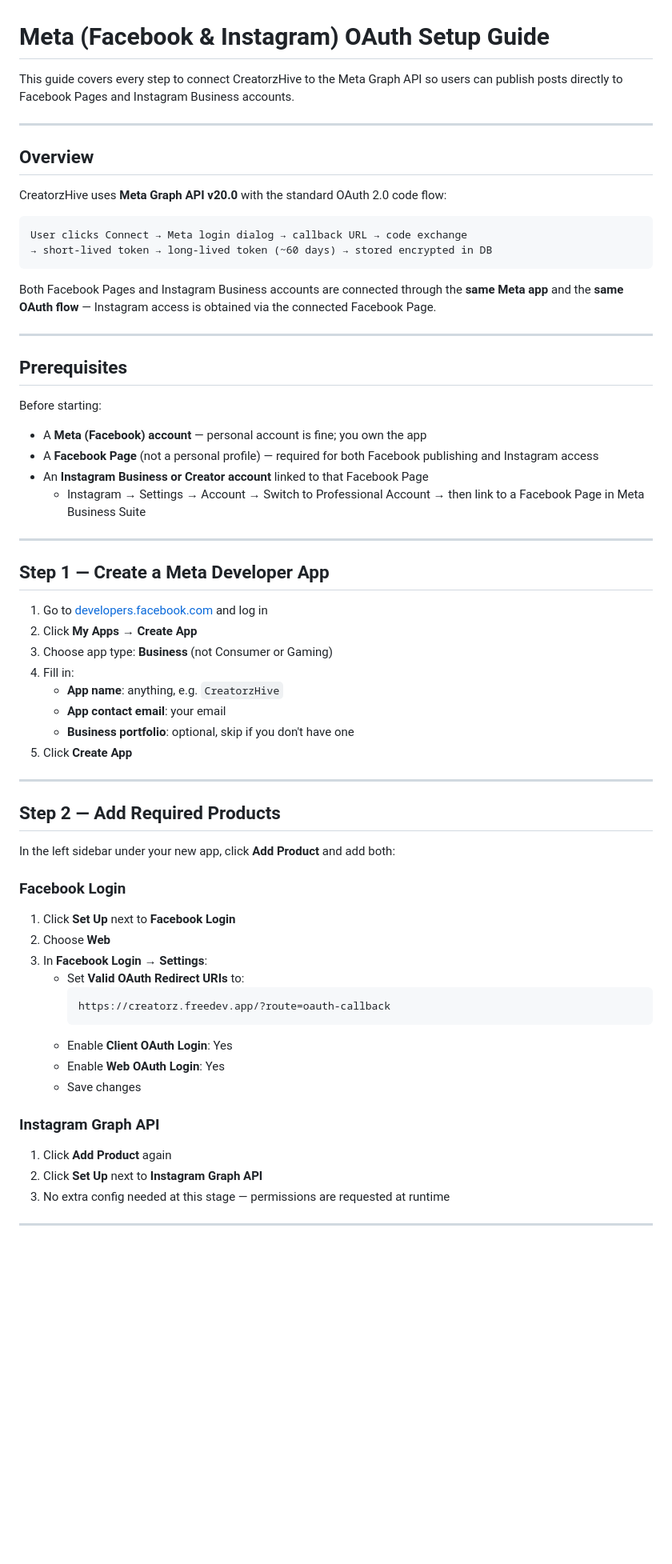
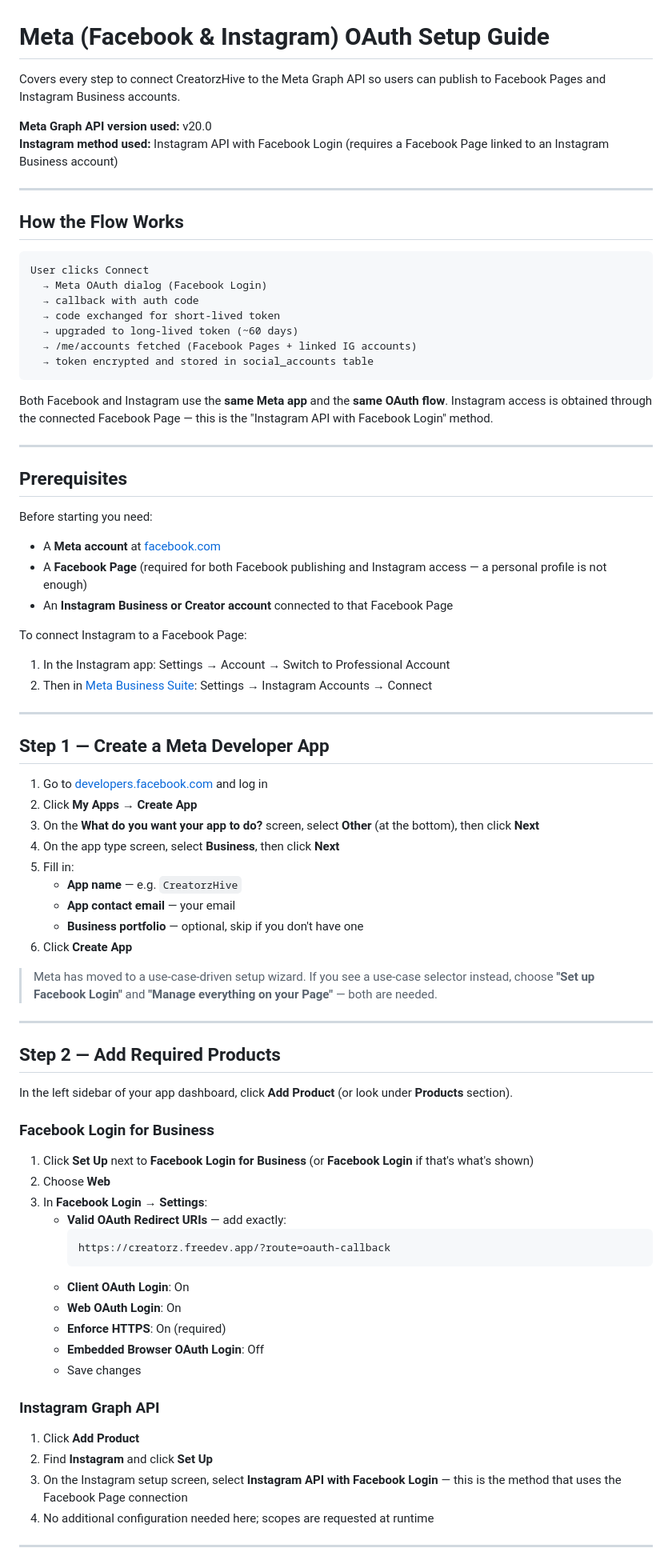
Before and after one commit to Xakiwink/CreatorzHive, a Markdown page: docs/guides/META_OAUTH_SETUP.md, the part around one of its changes. Shown at 80% size. Drawn GitHub-style; blank space fills up the shorter version.

````diff
--- a/docs/guides/META_OAUTH_SETUP.md
+++ b/docs/guides/META_OAUTH_SETUP.md
@@ -1,30 +1,39 @@
 # Meta (Facebook & Instagram) OAuth Setup Guide
 
-This guide covers every step to connect CreatorzHive to the Meta Graph API so users can publish posts directly to Facebook Pages and Instagram Business accounts.
+Covers every step to connect CreatorzHive to the Meta Graph API so users can publish to Facebook Pages and Instagram Business accounts.
+
+**Meta Graph API version used:** v20.0
+**Instagram method used:** Instagram API with Facebook Login (requires a Facebook Page linked to an Instagram Business account)
 
 ---
 
-## Overview
-
-CreatorzHive uses **Meta Graph API v20.0** with the standard OAuth 2.0 code flow:
+## How the Flow Works
 
 ```
-User clicks Connect → Meta login dialog → callback URL → code exchange
-→ short-lived token → long-lived token (~60 days) → stored encrypted in DB
+User clicks Connect
+  → Meta OAuth dialog (Facebook Login)
+  → callback with auth code
+  → code exchanged for short-lived token
+  → upgraded to long-lived token (~60 days)
+  → /me/accounts fetched (Facebook Pages + linked IG accounts)
+  → token encrypted and stored in social_accounts table
 ```
 
-Both Facebook Pages and Instagram Business accounts are connected through the **same Meta app** and the **same OAuth flow** — Instagram access is obtained via the connected Facebook Page.
+Both Facebook and Instagram use the **same Meta app** and the **same OAuth flow**. Instagram access is obtained through the connected Facebook Page — this is the "Instagram API with Facebook Login" method.
 
 ---
 
 ## Prerequisites
 
-Before starting:
+Before starting you need:
 
-- A **Meta (Facebook) account** — personal account is fine; you own the app
-- A **Facebook Page** (not a personal profile) — required for both Facebook publishing and Instagram access
-- An **Instagram Business or Creator account** linked to that Facebook Page
-  - Instagram → Settings → Account → Switch to Professional Account → then link to a Facebook Page in Meta Business Suite
+- A **Meta account** at [facebook.com](https://www.facebook.com)
+- A **Facebook Page** (required for both Facebook publishing and Instagram access — a personal profile is not enough)
+- An **Instagram Business or Creator account** connected to that Facebook Page
+
+To connect Instagram to a Facebook Page:
+1. In the Instagram app: Settings → Account → Switch to Professional Account
+2. Then in [Meta Business Suite](https://business.facebook.com): Settings → Instagram Accounts → Connect
 
 ---
 
@@ -32,37 +41,43 @@ Before starting:
 
 1. Go to [developers.facebook.com](https://developers.facebook.com/) and log in
 2. Click **My Apps → Create App**
-3. Choose app type: **Business** (not Consumer or Gaming)
-4. Fill in:
-   - **App name**: anything, e.g. `CreatorzHive`
-   - **App contact email**: your email
-   - **Business portfolio**: optional, skip if you don't have one
-5. Click **Create App**
+3. On the **What do you want your app to do?** screen, select **Other** (at the bottom), then click **Next**
+4. On the app type screen, select **Business**, then click **Next**
+5. Fill in:
+   - **App name** — e.g. `CreatorzHive`
+   - **App contact email** — your email
+   - **Business portfolio** — optional, skip if you don't have one
+6. Click **Create App**
+
+> Meta has moved to a use-case-driven setup wizard. If you see a use-case selector instead, choose **"Set up Facebook Login"** and **"Manage everything on your Page"** — both are needed.
 
 ---
 
 ## Step 2 — Add Required Products
 
-In the left sidebar under your new app, click **Add Product** and add both:
+In the left sidebar of your app dashboard, click **Add Product** (or look under **Products** section).
 
-### Facebook Login
+### Facebook Login for Business
 
-1. Click **Set Up** next to **Facebook Login**
+1. Click **Set Up** next to **Facebook Login for Business** (or **Facebook Login** if that's what's shown)
 2. Choose **Web**
 3. In **Facebook Login → Settings**:
-   - Set **Valid OAuth Redirect URIs** to:
+   - **Valid OAuth Redirect URIs** — add exactly:
      ```
      https://creatorz.freedev.app/?route=oauth-callback
      ```
-   - Enable **Client OAuth Login**: Yes
-   - Enable **Web OAuth Login**: Yes
+   - **Client OAuth Login**: On
+   - **Web OAuth Login**: On
+   - **Enforce HTTPS**: On (required)
+   - **Embedded Browser OAuth Login**: Off
    - Save changes
 
 ### Instagram Graph API
 
-1. Click **Add Product** again
-2. Click **Set Up** next to **Instagram Graph API**
-3. No extra config needed at this stage — permissions are requested at runtime
+1. Click **Add Product**
+2. Find **Instagram** and click **Set Up**
+3. On the Instagram setup screen, select **Instagram API with Facebook Login** — this is the method that uses the Facebook Page connection
+4. No additional configuration needed here; scopes are requested at runtime
 
 ---
 
````
Also changed, not shown: other parts of docs/guides/META_OAUTH_SETUP.md (+137 -93 lines).
